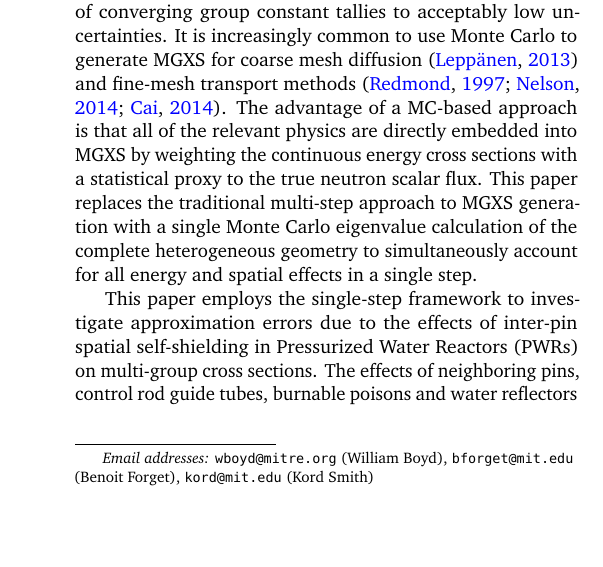
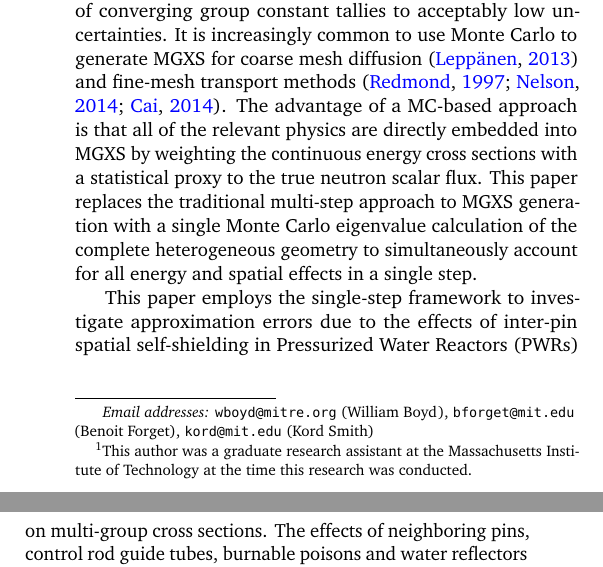
Before and after one commit to wbinventor/ANE-Single-Step-MGXS, a LaTeX paper (main.tex): part of one column of page 1 of 13 before the commit and two parts of the columns of page 1 of 13 after it, the two joined at a grey line, cut so that both start at the same text, the shorter picture padded with empty space. Compiled offline with pdfLaTeX.

Commit message:
Added my previous MIT affiliation as a footnote

```diff
--- a/main.tex
+++ b/main.tex
@@ -95,6 +95,8 @@ Neutron transport, multi-group cross-sections, spatial self-shielding, spatial h
 
 \end{frontmatter}
 
+\setcounter{footnote}{1}
+\footnotetext{This author was a graduate research assistant at the Massachusetts Institute of Technology at the time this research was conducted.}
 \input{introduction}
 \input{single-step}
 \input{pin-wise-shielding}
```
Also changed, not shown: main.tex (2 more changed lines).
